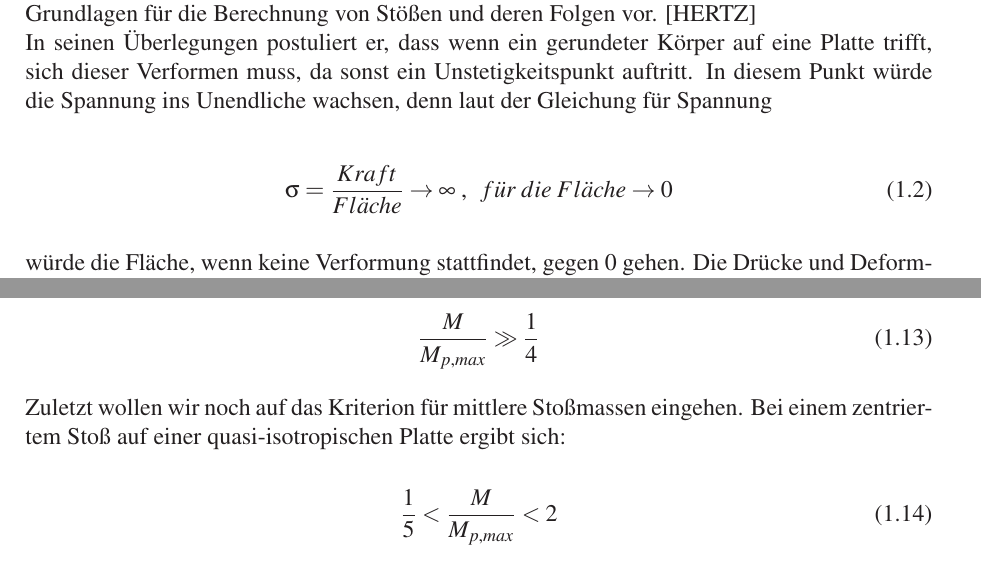
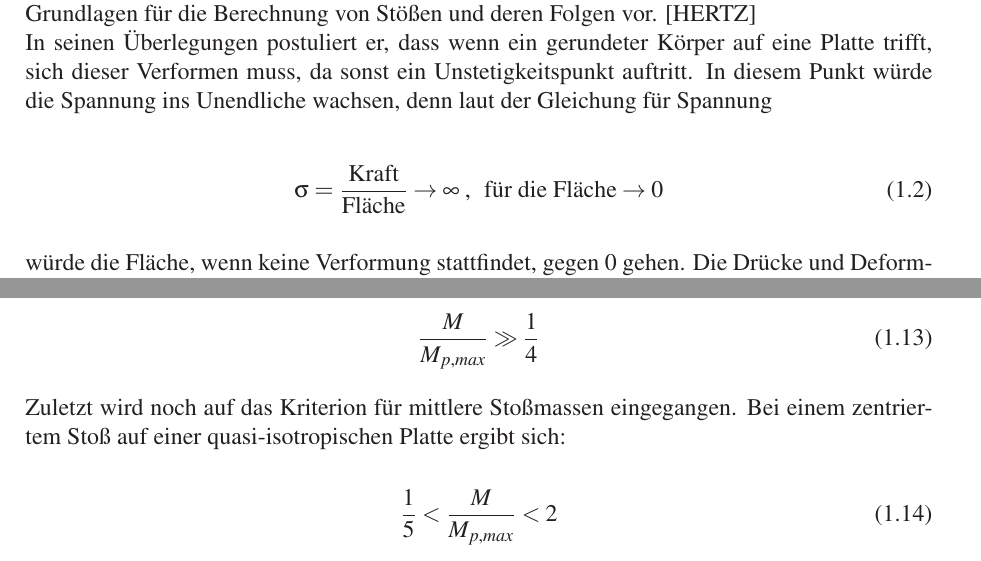
Before and after one commit to Luecx/ProjectArbeitJF, a LaTeX thesis (THESIS_TEMPLATE/Preambel_main_vorlage.tex, which reads THESIS_TEMPLATE/Einleitung.tex): two parts of pages 20 and 24 of 54, joined at a grey line, cut so that both start at the same text. Compiled offline with pdfLaTeX.

Commit message:
corrected sdt

```diff
--- a/THESIS_TEMPLATE/Einleitung.tex
+++ b/THESIS_TEMPLATE/Einleitung.tex
@@ -103,8 +103,7 @@ auftritt. In diesem Punkt würde die Spannung ins Unendliche wachsen, denn laut
 der Gleichung für Spannung
 
 \begin{equation}
-\sigma = \frac{Kraft}{Fl\ddot{a}che} \rightarrow \infty \; , \; \; f\ddot{u}r \;
-die \; Fl\ddot{a}che \rightarrow 0
+\sigma = \frac{\mbox{Kraft}}{\mbox{Fläche}} \rightarrow \infty \; , \; \; \mbox{für die Fläche} \rightarrow 0
 \end{equation}
 
 würde die Fläche, wenn keine Verformung stattfindet, gegen 0 gehen. Die Drücke
@@ -233,7 +232,7 @@ Bei großen Stoßmassen geht Olsson vor, indem er ein Feder-Masse System modelli
 	\frac{M}{M_{p,max}} \gg \frac{1}{4}
 \end{equation}
 
-Zuletzt wollen wir noch auf das Kriterion für mittlere Stoßmassen eingehen. Bei einem zentriertem Stoß auf einer quasi-isotropischen Platte ergibt sich:
+Zuletzt wird noch auf das Kriterion für mittlere Stoßmassen eingegangen. Bei einem zentriertem Stoß auf einer quasi-isotropischen Platte ergibt sich:
 
 \begin{equation}
 	\frac{1}{5} < \frac{M}{M_{p,max}} < 2
```
Also changed, not shown: THESIS_TEMPLATE/Preambel_main_vorlage.pdf, THESIS_TEMPLATE/Einleitung.tex (2 more changed lines).
